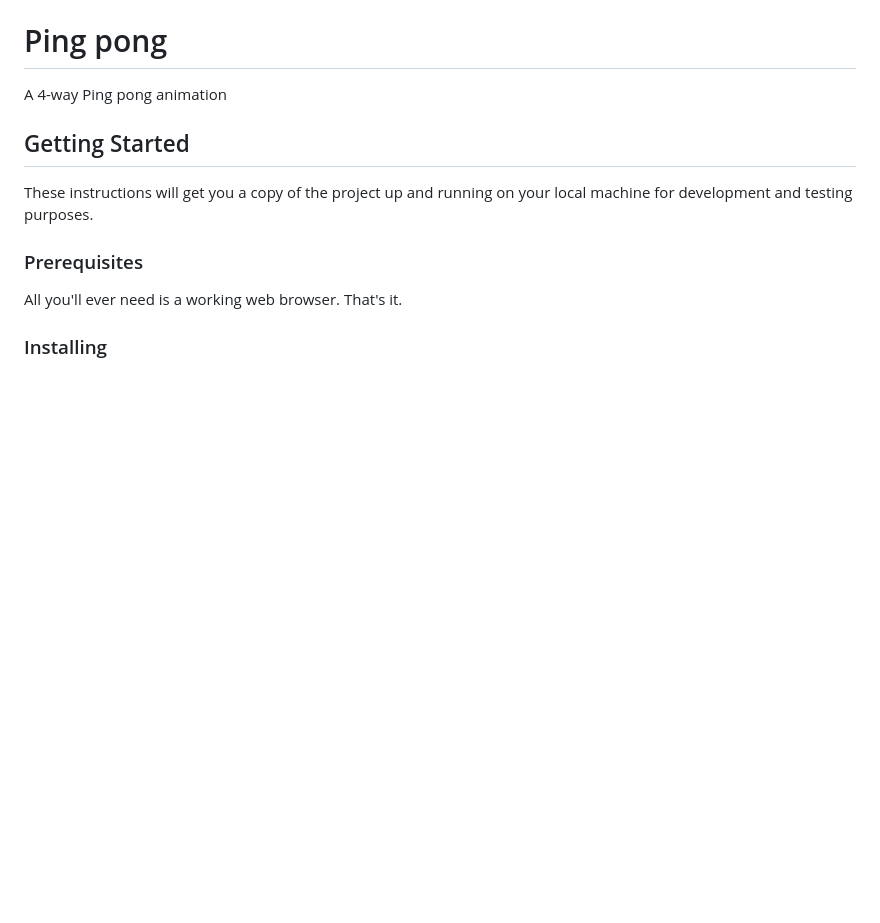
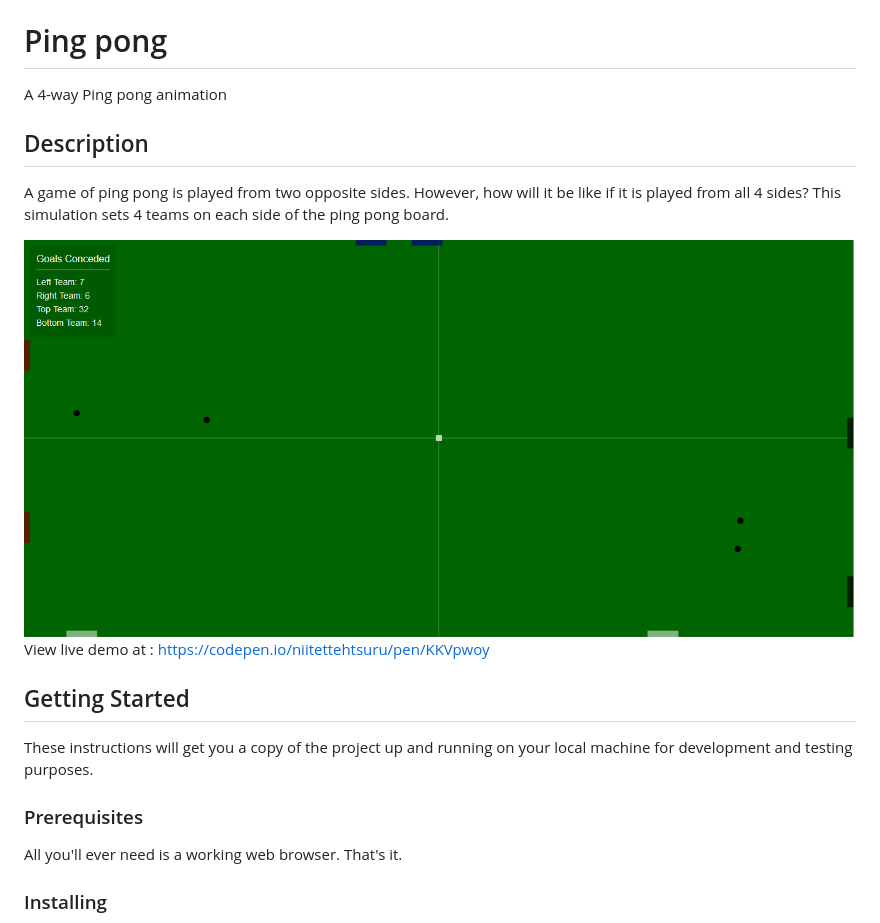
Before and after one commit to niitettehtsuru/PingPong, a Markdown page: README.md, the part around the change. GitHub-like rendering; pictures changed too: img/img.png (added); blank space fills up the shorter version.

Commit message:
Changed logo, updated readme, inserted links to github and codepen in article element in index.html file

```diff
--- a/README.md
+++ b/README.md
@@ -1,5 +1,14 @@
 # Ping pong
 A 4-way Ping pong animation
+
+Description
+-----------
+A game of ping pong is played from two opposite sides. However, how will it be like if it is played from all 4 sides?
+This simulation sets 4 teams on each side of the ping pong board.
+
+<img width="1357px" height="400px"  src ="img/img.png">
+
+View live demo at : https://codepen.io/niitettehtsuru/pen/KKVpwoy
 
 ## Getting Started
 
```
Also changed, not shown: img/bg.jpg (deleted), img/end.jpg (deleted), img/logo.jpg (deleted), img/logo.png (added), img/start.jpg (deleted), 4 other files.
